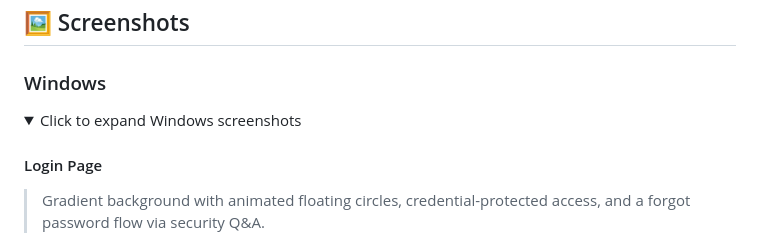
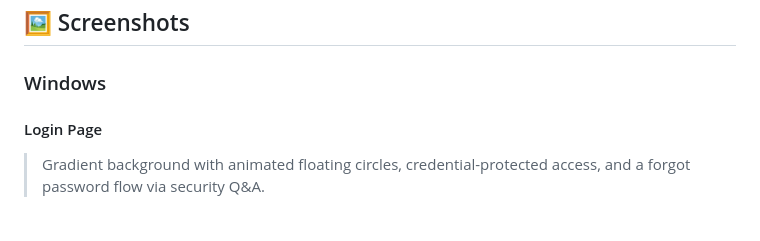
Before and after one commit to Ashraful-Anik-890/Enterprise-Monitor-Complete, a Markdown page: README.md, the part around one of its changes. GitHub-like rendering; folded sections open.

Commit message:
Remove expandable section for Windows screenshots
Removed details section for Windows screenshots in README.

```diff
--- a/README.md
+++ b/README.md
@@ -17,9 +17,6 @@ This project demonstrates deep expertise in **systems programming**, **cross-pla
 ## 🖼️ Screenshots
 
 ### Windows
-
-<details>
-<summary>Click to expand Windows screenshots</summary>
 
 #### Login Page
 > Gradient background with animated floating circles, credential-protected access, and a forgot password flow via security Q&A.
```
Also changed, not shown: other parts of README.md (+0 -2 lines).
